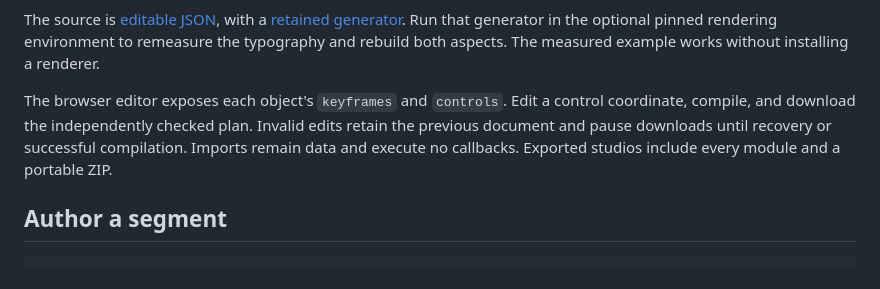
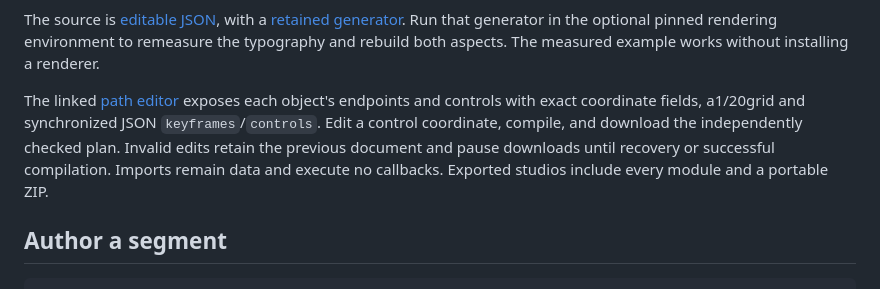
Before and after one commit to nazeeh111/Kinetyl, a Markdown page: docs/curved-motion.md, the part around the change. Drawn GitHub-style.

```diff
--- a/docs/curved-motion.md
+++ b/docs/curved-motion.md
@@ -16,7 +16,7 @@ Open the studio, choose **Before**, then **Jump to collision**. Alpha and Beta f
 
 The source is [editable JSON](../examples/curved-crossing.intent.json), with a [retained generator](../tools/build_curved_example.py). Run that generator in the optional pinned rendering environment to remeasure the typography and rebuild both aspects. The measured example works without installing a renderer.
 
-The browser editor exposes each object's `keyframes` and `controls`. Edit a control coordinate, compile, and download the independently checked plan. Invalid edits retain the previous document and pause downloads until recovery or successful compilation. Imports remain data and execute no callbacks. Exported studios include every module and a portable ZIP.
+The linked [path editor](authoring.md) exposes each object's endpoints and controls with exact coordinate fields, a1/20grid and synchronized JSON `keyframes`/`controls`. Edit a control coordinate, compile, and download the independently checked plan. Invalid edits retain the previous document and pause downloads until recovery or successful compilation. Imports remain data and execute no callbacks. Exported studios include every module and a portable ZIP.
 
 ## Author a segment
 
```
Also changed, not shown: README.md (+5 -3 lines), docs/authoring.md (added, +15 -0 lines), docs/images/authoring.jpg (added), 16 other files.
